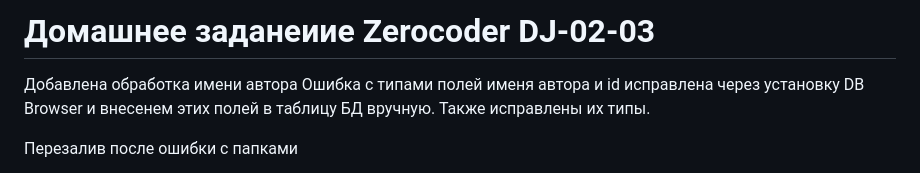
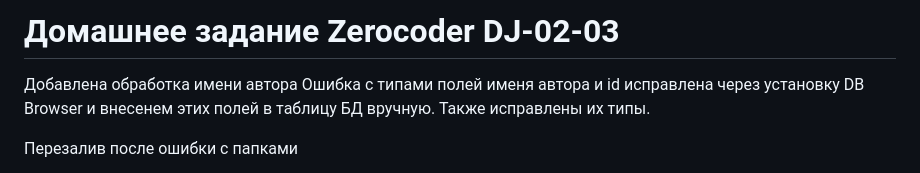
Before and after one commit to nata-rozanova80/DJ-02-03, a Markdown page: README.md, the part around the change. GitHub-like rendering.

Commit message:
Update README.md3

```diff
--- a/README.md
+++ b/README.md
@@ -1,4 +1,4 @@
-# Домашнее заданеиие Zerocoder DJ-02-03
+# Домашнее задание Zerocoder DJ-02-03
 Добавлена обработка имени автора
 Ошибка с типами полей именя автора и id исправлена через установку DB Browser и внесенем этих полей в таблицу БД вручную.
 Также исправлены их типы.
```
